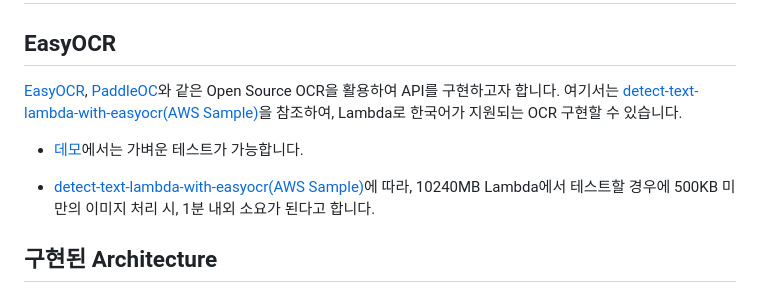
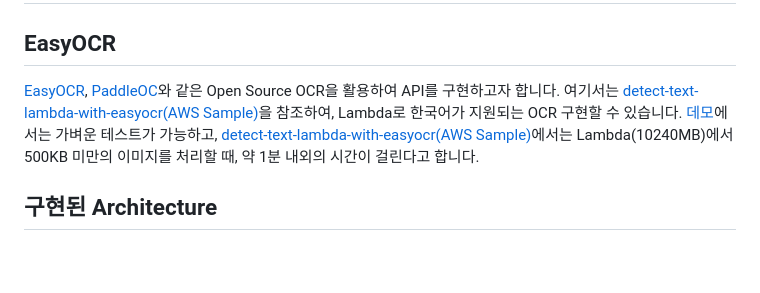
Before and after one commit to kyopark2014/korean-ocr, a Markdown page: README.md, the part around the change. GitHub-like rendering; blank space fills up the shorter version.

```diff
--- a/README.md
+++ b/README.md
@@ -2,11 +2,7 @@
 
 ## EasyOCR
 
-[EasyOCR](https://github.com/JaidedAI/EasyOCR), [PaddleOC](https://github.com/PaddlePaddle/PaddleOCR)와 같은 Open Source OCR을 활용하여 API를 구현하고자 합니다. 여기서는 [detect-text-lambda-with-easyocr(AWS Sample)](https://github.com/aws-samples/detect-text-lambda-with-easyocr)을 참조하여, Lambda로 한국어가 지원되는 OCR 구현할 수 있습니다.
-
-- [데모](https://www.jaided.ai/easyocr/)에서는 가벼운 테스트가 가능합니다.
-
-- [detect-text-lambda-with-easyocr(AWS Sample)](https://github.com/aws-samples/detect-text-lambda-with-easyocr)에 따라, 10240MB Lambda에서 테스트할 경우에 500KB 미만의 이미지 처리 시, 1분 내외 소요가 된다고 합니다.
+[EasyOCR](https://github.com/JaidedAI/EasyOCR), [PaddleOC](https://github.com/PaddlePaddle/PaddleOCR)와 같은 Open Source OCR을 활용하여 API를 구현하고자 합니다. 여기서는 [detect-text-lambda-with-easyocr(AWS Sample)](https://github.com/aws-samples/detect-text-lambda-with-easyocr)을 참조하여, Lambda로 한국어가 지원되는 OCR 구현할 수 있습니다. [데모](https://www.jaided.ai/easyocr/)에서는 가벼운 테스트가 가능하고, [detect-text-lambda-with-easyocr(AWS Sample)](https://github.com/aws-samples/detect-text-lambda-with-easyocr)에서는 Lambda(10240MB)에서 500KB 미만의 이미지를 처리할 때, 약 1분 내외의 시간이 걸린다고 합니다.
 
 ## 구현된 Architecture
 
```
